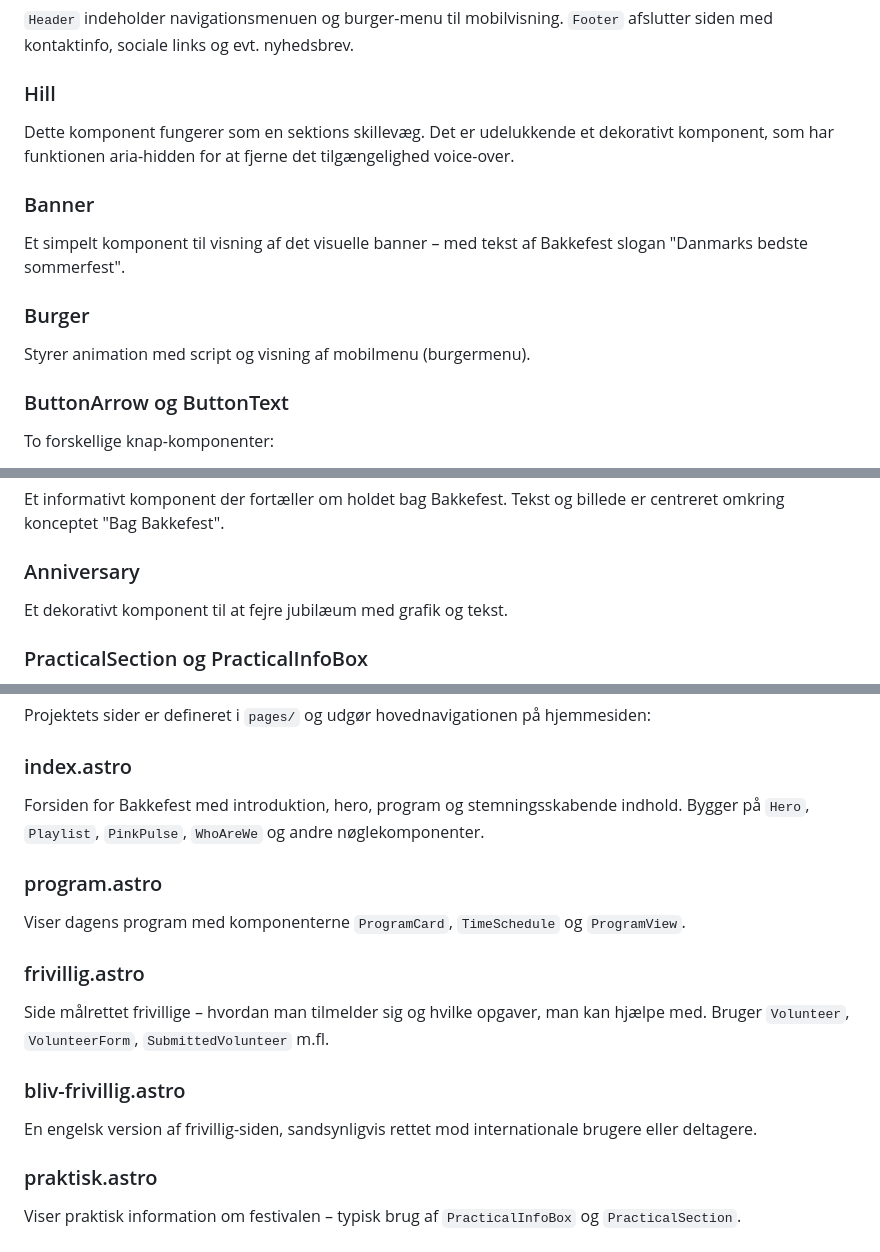
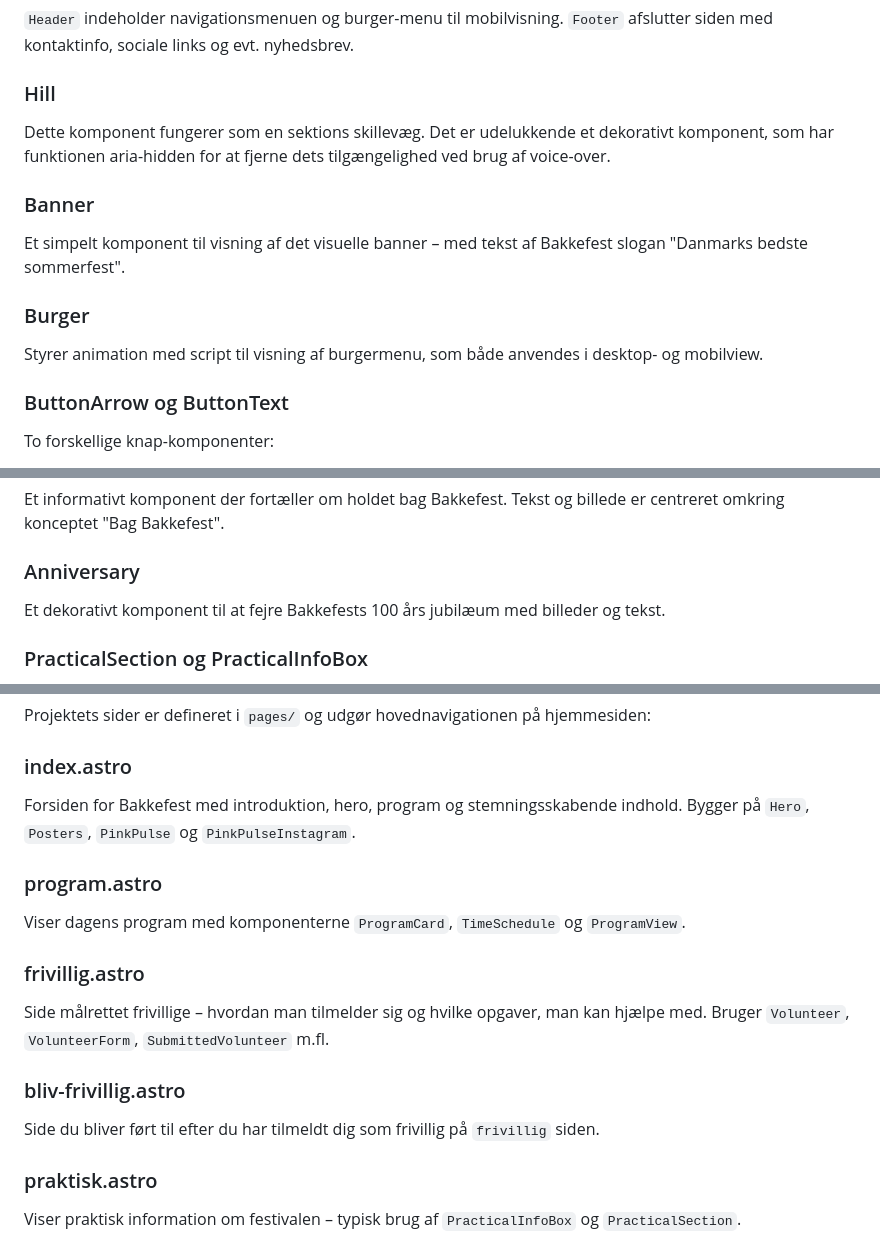
Before and after one commit to osla0001/2sem-eksamen, a Markdown page: README.md, 3 parts joined by grey strips. Drawn GitHub-style.

Commit message:
fixed-ReadMe

```diff
--- a/README.md
+++ b/README.md
@@ -197,7 +197,7 @@ Viser store billedsektioner øverst på udvalgte sider. Bruges til at skabe blik
 
 ### Hill
 
-Dette komponent fungerer som en sektions skillevæg. Det er udelukkende et dekorativt komponent, som har funktionen aria-hidden for at fjerne det tilgængelighed voice-over.
+Dette komponent fungerer som en sektions skillevæg. Det er udelukkende et dekorativt komponent, som har funktionen aria-hidden for at fjerne dets tilgængelighed ved brug af voice-over.
 
 ### Banner
 
@@ -205,7 +205,7 @@ Et simpelt komponent til visning af det visuelle banner – med tekst af Bakkefe
 
 ### Burger
 
-Styrer animation med script og visning af mobilmenu (burgermenu).
+Styrer animation med script til visning af burgermenu, som både anvendes i desktop- og mobilview.
 
 ### ButtonArrow og ButtonText
 
@@ -245,7 +245,7 @@ Et informativt komponent der fortæller om holdet bag Bakkefest. Tekst og billed
 
 ### Anniversary
 
-Et dekorativt komponent til at fejre jubilæum med grafik og tekst.
+Et dekorativt komponent til at fejre Bakkefests 100 års jubilæum med billeder og tekst.
 
 ### PracticalSection og PracticalInfoBox
 
@@ -270,7 +270,7 @@ Projektets sider er defineret i `pages/` og udgør hovednavigationen på hjemmes
 
 ### index.astro
 
-Forsiden for Bakkefest med introduktion, hero, program og stemningsskabende indhold. Bygger på `Hero`, `Playlist`, `PinkPulse`, `WhoAreWe` og andre nøglekomponenter.
+Forsiden for Bakkefest med introduktion, hero, program og stemningsskabende indhold. Bygger på `Hero`, `Posters`, `PinkPulse` og `PinkPulseInstagram`.
 
 ### program.astro
 
@@ -282,7 +282,7 @@ Side målrettet frivillige – hvordan man tilmelder sig og hvilke opgaver, man
 
 ### bliv-frivillig.astro
 
-En engelsk version af frivillig-siden, sandsynligvis rettet mod internationale brugere eller deltagere.
+Side du bliver ført til efter du har tilmeldt dig som frivillig på `frivillig` siden.
 
 ### praktisk.astro
 
```
Also changed, not shown: other parts of README.md (+2 -2 lines).
